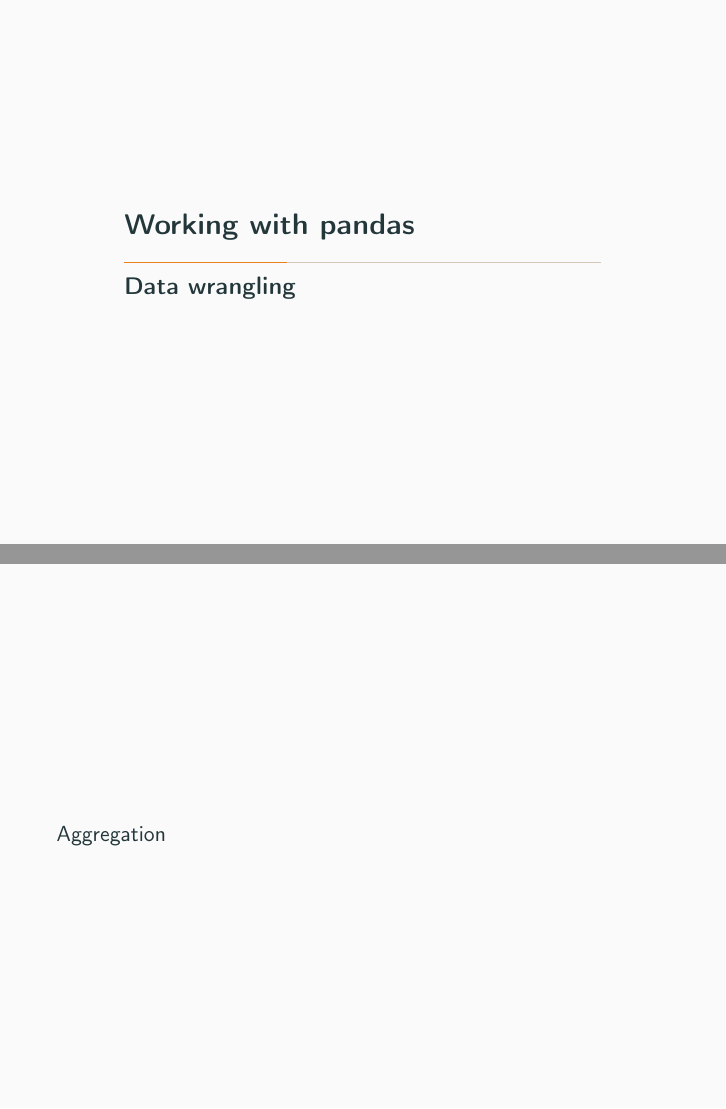
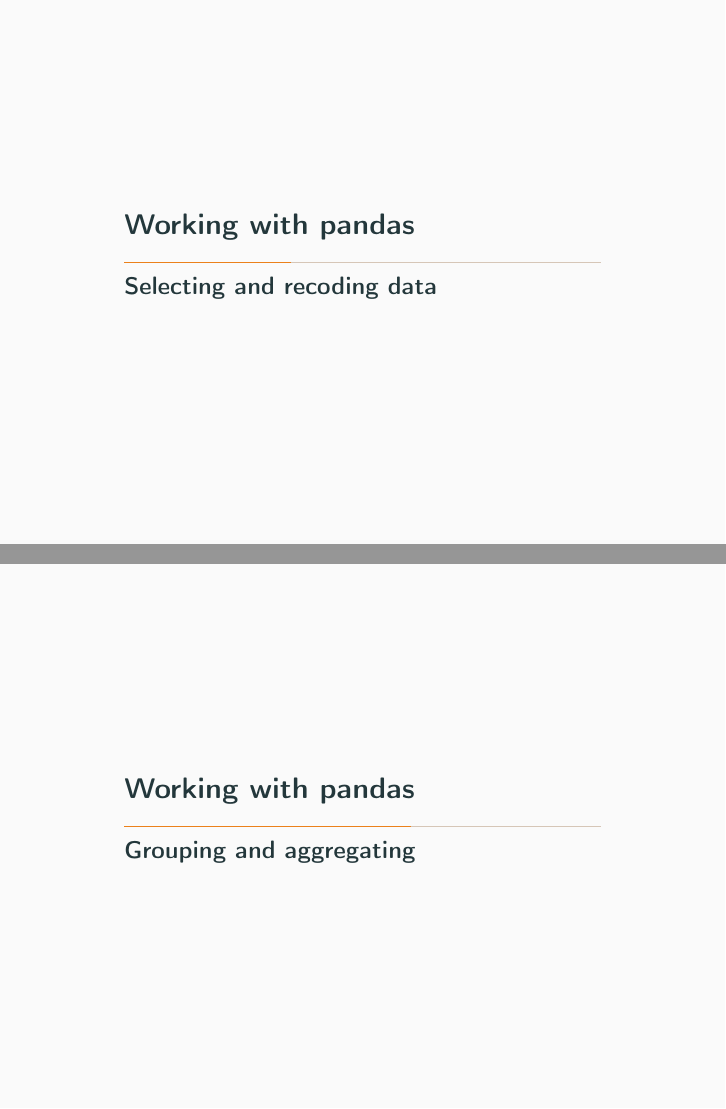
Before and after one commit to uvacw/teaching-bdaca, LaTeX slides (12ec-course/week04/slides-04-1.tex, which reads modules/basics/pandas.tex): pages 23 and 39 of 71 before the commit and pages 23 and 39 of 70 after it, joined at a grey line. Compiled offline with pdfLaTeX.

Commit message:
structure lecture fixed

```diff
--- a/modules/basics/pandas.tex
+++ b/modules/basics/pandas.tex
@@ -145,27 +147,7 @@
 
 
 
-
-%\begin{frame}{}
-%More examples here: \url{https://github.com/damian0604/bdaca/blob/master/ipynb/basic_statistics.ipynb}
-%\end{frame}
-
-
-
-%TODO  WE GAAN HET ZO DOEN
-
-
-%SLIDES MEER RICHTING BOEK
-
-
-%WOZ-WAARDE ALS OPDRACHT VOOR LABSESSIE!
-
-
-
-
-
-
-\subsection{Data wrangling}
+\subsection{Selecting and recoding data}
 
 
 
@@ -306,15 +288,14 @@
 
 
 
-\begin{frame}[plain]
-Aggregation
-\end{frame}
+\subsection{Grouping and aggregating}
+
 
 \begin{frame}{An example}
 \begin{itemize}
 	\item Suppose you have two dataframes, both containing information on something  per region per year.
-	\item 	You want to merge (join) the two, however, in one of them, the information is also split up by age groups. You don’t want that.
-	\item 	How do you bring these rows back to one row? With \texttt{.agg()}!
+	\item You want to merge (join) the two, however, in one of them, the information is also split up by age groups. You don't want that.
+	\item How do you bring these rows back to one row? With \texttt{.agg()}!
 \end{itemize}
 
 \end{frame}
```
Also changed, not shown: 12ec-course/week04/exercises.md (added, +3 -0 lines), modules/basics/visualization.tex (+4 -6 lines), modules/basics/pandas.tex (4 more changed lines), 1 other file.
